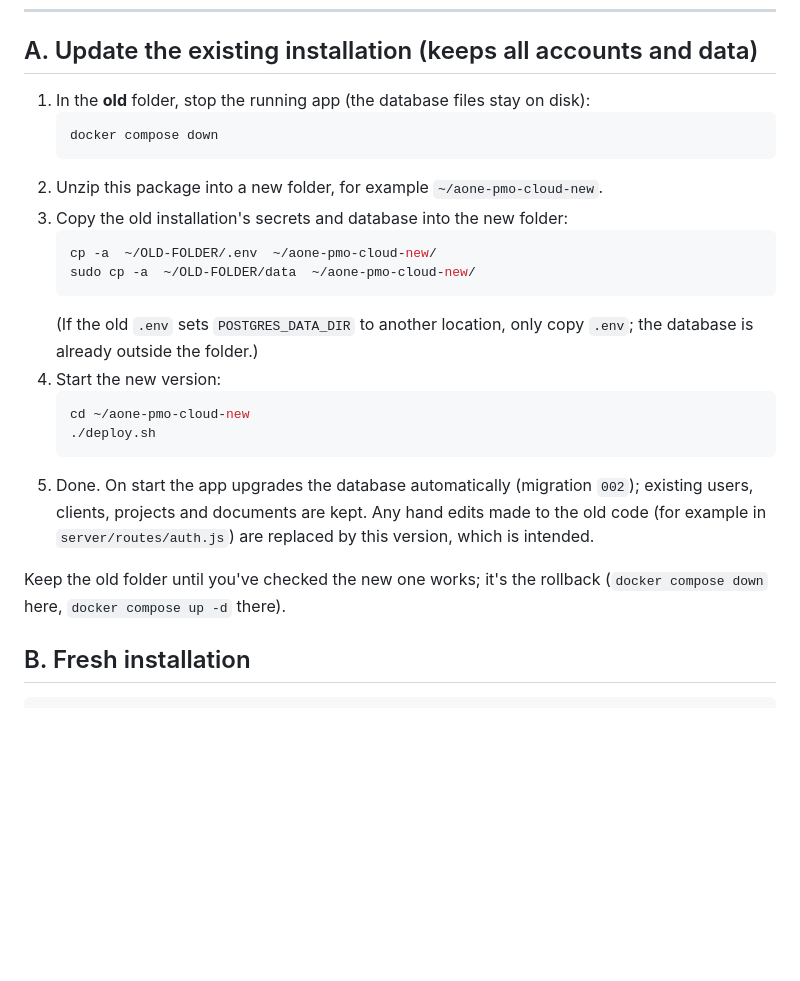
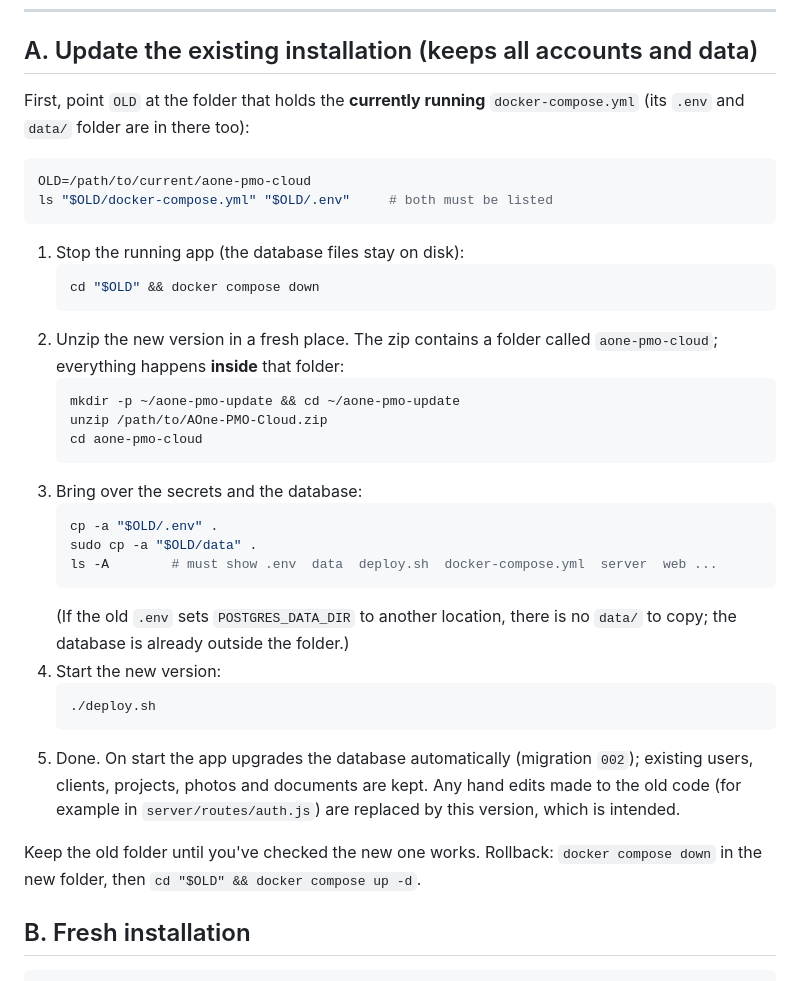
Before and after one commit to gittonid2003/PMO-Dash, a Markdown page: HOSTING-STEPS.md, the part around the change. Drawn GitHub-style; blank space fills up the shorter version.

Commit message:
Hosting guide: exact update commands; accurate Docker note
- HOSTING-STEPS.md section A: copy-paste commands with an OLD variable and
  an explicit cd into the zip's aone-pmo-cloud folder, so .env and data/
  land next to docker-compose.yml (previous wording put them a level up)
- FIXES.md: the data/ build-context failure applies to Docker's older
  build engine ("can't stat data/postgres"); verified fixed

Co-Authored-By: Claude Opus 5.5 <noreply@anthropic.com>
Claude-Session: https://claude.ai/code/session_01SFsfBmHRL38g3QKaEeCQZT

````diff
--- a/HOSTING-STEPS.md
+++ b/HOSTING-STEPS.md
@@ -16,31 +16,43 @@ put `sudo` in front of the commands below.
 
 ## A. Update the existing installation (keeps all accounts and data)
 
-1. In the **old** folder, stop the running app (the database files stay
-   on disk):
+First, point `OLD` at the folder that holds the **currently running**
+`docker-compose.yml` (its `.env` and `data/` folder are in there too):
+```bash
+OLD=/path/to/current/aone-pmo-cloud
+ls "$OLD/docker-compose.yml" "$OLD/.env"     # both must be listed
+```
+
+1. Stop the running app (the database files stay on disk):
    ```bash
-   docker compose down
+   cd "$OLD" && docker compose down
    ```
-2. Unzip this package into a new folder, for example `~/aone-pmo-cloud-new`.
-3. Copy the old installation's secrets and database into the new folder:
+2. Unzip the new version in a fresh place. The zip contains a folder
+   called `aone-pmo-cloud`; everything happens **inside** that folder:
    ```bash
-   cp -a  ~/OLD-FOLDER/.env  ~/aone-pmo-cloud-new/
-   sudo cp -a  ~/OLD-FOLDER/data  ~/aone-pmo-cloud-new/
+   mkdir -p ~/aone-pmo-update && cd ~/aone-pmo-update
+   unzip /path/to/AOne-PMO-Cloud.zip
+   cd aone-pmo-cloud
    ```
-   (If the old `.env` sets `POSTGRES_DATA_DIR` to another location, only
-   copy `.env`; the database is already outside the folder.)
+3. Bring over the secrets and the database:
+   ```bash
+   cp -a "$OLD/.env" .
+   sudo cp -a "$OLD/data" .
+   ls -A        # must show .env  data  deploy.sh  docker-compose.yml  server  web ...
+   ```
+   (If the old `.env` sets `POSTGRES_DATA_DIR` to another location, there is
+   no `data/` to copy; the database is already outside the folder.)
 4. Start the new version:
    ```bash
-   cd ~/aone-pmo-cloud-new
    ./deploy.sh
    ```
 5. Done. On start the app upgrades the database automatically (migration
-   `002`); existing users, clients, projects and documents are kept. Any
-   hand edits made to the old code (for example in `server/routes/auth.js`)
-   are replaced by this version, which is intended.
+   `002`); existing users, clients, projects, photos and documents are kept.
+   Any hand edits made to the old code (for example in
+   `server/routes/auth.js`) are replaced by this version, which is intended.
 
-Keep the old folder until you've checked the new one works; it's the
-rollback (`docker compose down` here, `docker compose up -d` there).
+Keep the old folder until you've checked the new one works. Rollback:
+`docker compose down` in the new folder, then `cd "$OLD" && docker compose up -d`.
 
 ## B. Fresh installation
 
````
Also changed, not shown: FIXES.md (+1 -1 lines).
